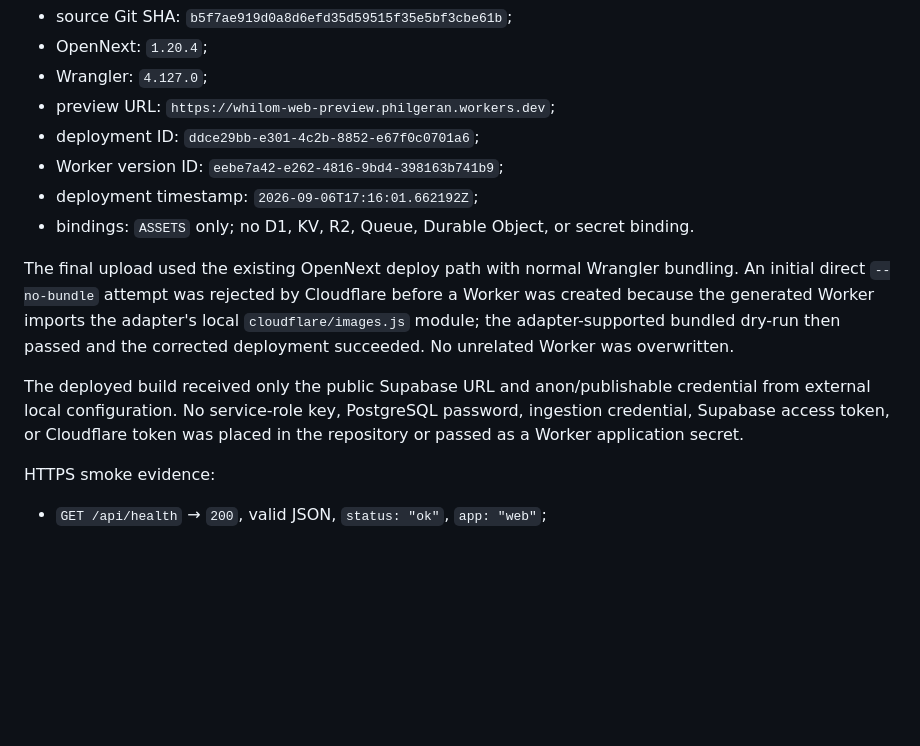
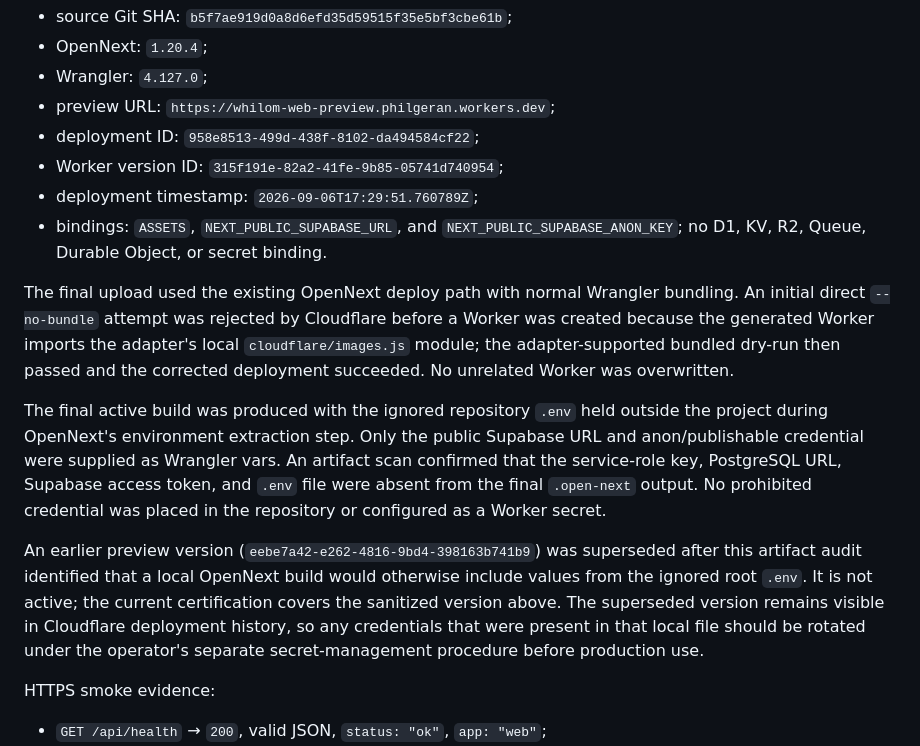
Before and after one commit to hourwise/Whilom, a Markdown page: docs/HOSTING.md, the part around the change. GitHub-like rendering; blank space fills up the shorter version.

Commit message:
docs(web): record sanitized preview version

```diff
--- a/docs/HOSTING.md
+++ b/docs/HOSTING.md
@@ -43,11 +43,12 @@ Deployment evidence:
 - OpenNext: `1.20.4`;
 - Wrangler: `4.127.0`;
 - preview URL: `https://whilom-web-preview.philgeran.workers.dev`;
-- deployment ID: `ddce29bb-e301-4c2b-8852-e67f0c0701a6`;
-- Worker version ID: `eebe7a42-e262-4816-9bd4-398163b741b9`;
-- deployment timestamp: `2026-09-06T17:16:01.662192Z`;
-- bindings: `ASSETS` only; no D1, KV, R2, Queue, Durable Object, or secret
-  binding.
+- deployment ID: `958e8513-499d-438f-8102-da494584cf22`;
+- Worker version ID: `315f191e-82a2-41fe-9b85-05741d740954`;
+- deployment timestamp: `2026-09-06T17:29:51.760789Z`;
+- bindings: `ASSETS`, `NEXT_PUBLIC_SUPABASE_URL`, and
+  `NEXT_PUBLIC_SUPABASE_ANON_KEY`; no D1, KV, R2, Queue, Durable Object, or
+  secret binding.
 
 The final upload used the existing OpenNext deploy path with normal Wrangler
 bundling. An initial direct `--no-bundle` attempt was rejected by Cloudflare
@@ -56,10 +57,21 @@ local `cloudflare/images.js` module; the adapter-supported bundled dry-run then
 passed and the corrected deployment succeeded. No unrelated Worker was
 overwritten.
 
-The deployed build received only the public Supabase URL and anon/publishable
-credential from external local configuration. No service-role key, PostgreSQL
-password, ingestion credential, Supabase access token, or Cloudflare token was
-placed in the repository or passed as a Worker application secret.
+The final active build was produced with the ignored repository `.env` held
+outside the project during OpenNext's environment extraction step. Only the
+public Supabase URL and anon/publishable credential were supplied as Wrangler
+vars. An artifact scan confirmed that the service-role key, PostgreSQL URL,
+Supabase access token, and `.env` file were absent from the final
+`.open-next` output. No prohibited credential was placed in the repository or
+configured as a Worker secret.
+
+An earlier preview version (`eebe7a42-e262-4816-9bd4-398163b741b9`) was
+superseded after this artifact audit identified that a local OpenNext build
+would otherwise include values from the ignored root `.env`. It is not active;
+the current certification covers the sanitized version above. The superseded
+version remains visible in Cloudflare deployment history, so any credentials
+that were present in that local file should be rotated under the operator's
+separate secret-management procedure before production use.
 
 HTTPS smoke evidence:
 
```
